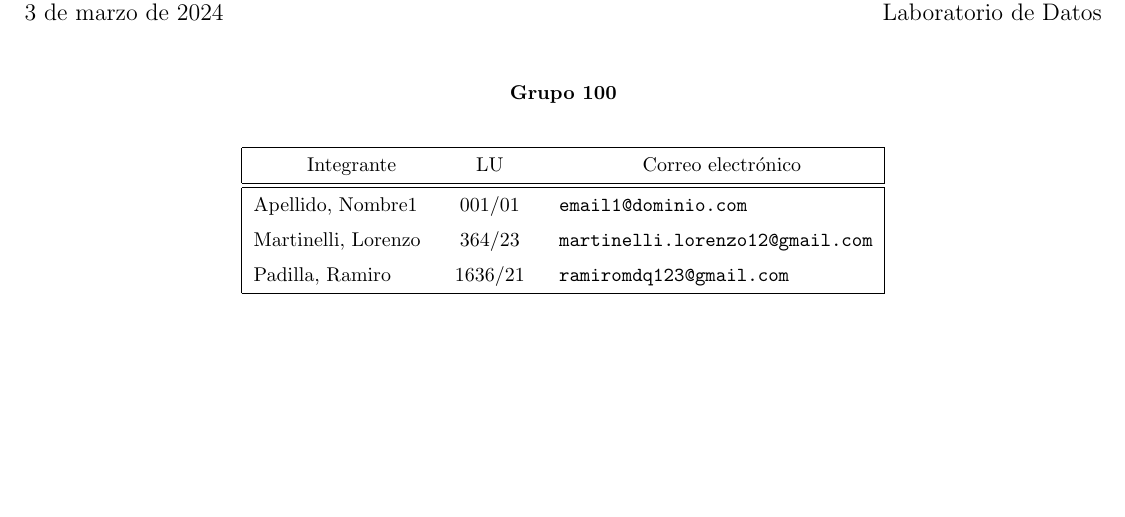
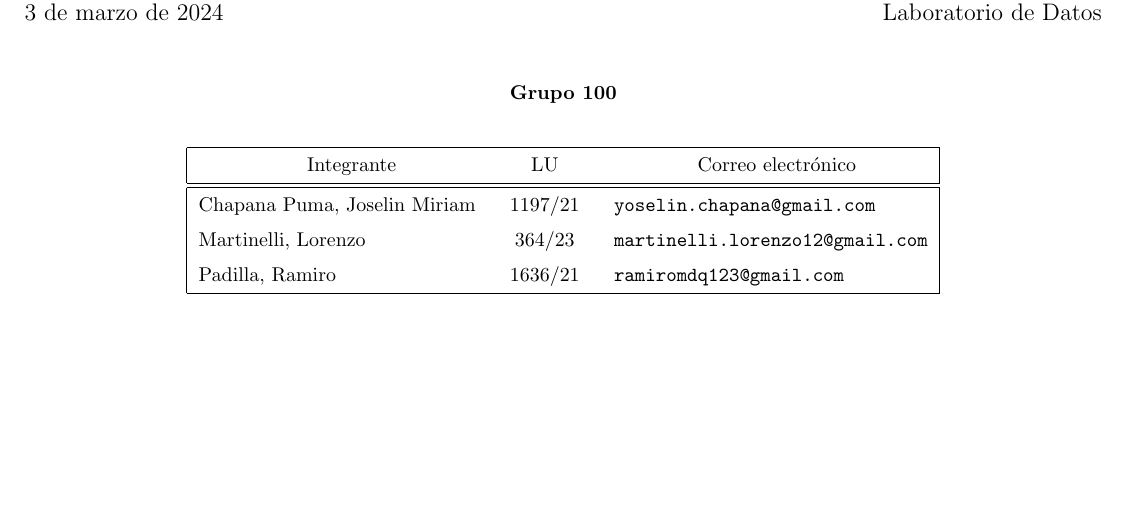
Before and after one commit to Lolistone/TP02-Datos, a LaTeX document (Informe/TP2.tex): part of page 1 of 9, cut so that both start at the same text. Compiled offline with pdfLaTeX.

Commit message:
Update TP2.tex

```diff
--- a/Informe/TP2.tex
+++ b/Informe/TP2.tex
@@ -12,7 +12,7 @@
 \materia{Laboratorio de Datos}
 \grupo{Grupo 100}
 
-\integrante{Apellido, Nombre1}{001/01}{email1@dominio.com}
+\integrante{Chapana Puma, Joselin Miriam}{1197/21}{yoselin.chapana@gmail.com}
 \integrante{Martinelli, Lorenzo}{364/23}{martinelli.lorenzo12@gmail.com}
 \integrante{Padilla, Ramiro}{1636/21}{ramiromdq123@gmail.com}
 % Pongan cuantos integrantes quieran
```
